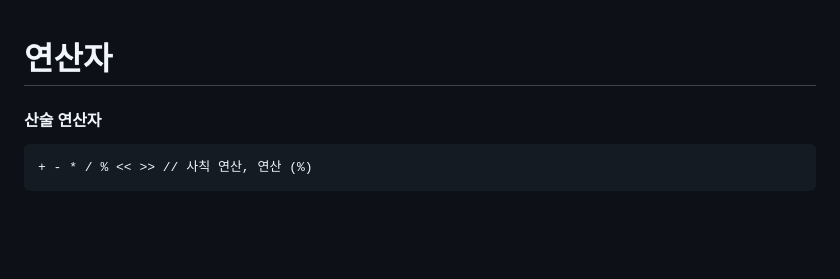
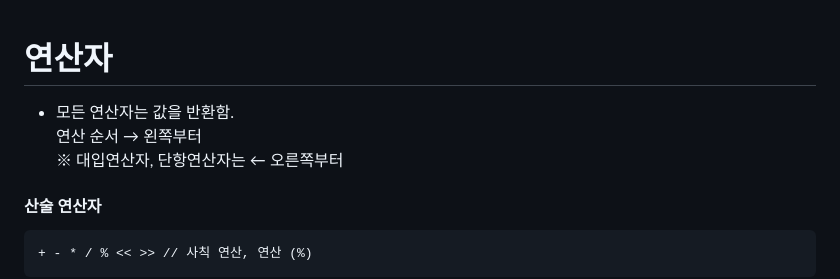
Before and after one commit to pandahwang/TIL, a Markdown page: 자바의 정석/02.연산자.md, the part around the change printed below. GitHub-like rendering; blank space fills up the shorter version.

```diff
--- a/자바의 정석/02.연산자.md
+++ b/자바의 정석/02.연산자.md
@@ -1,4 +1,9 @@
 # 연산자
+
+- 모든 연산자는 값을 반환함.
+연산 순서  <span style = "color:yellow">→ 왼쪽부터</span>
+※ 대입연산자, 단항연산자는 <span style = "color:yellow">← 오른쪽부터</span>
+
 #### 산술 연산자
     + - * / % << >> // 사칙 연산, 연산 (%)
 
```
Also changed, not shown: other parts of 자바의 정석/02.연산자.md (+72 -10 lines), 자바의 정석/03.조건문과 반복문.md (added, +117 -0 lines), image/조건 연산자.JPG (added), image/조건식의 다양한 예.JPG (added), 자바의 정석/기본형 변수 종류와 크기.JPG (added), 자바의 정석/조건 연산자.JPG (added), 자바의 정석/조건식의 다양한 예.JPG (added).
